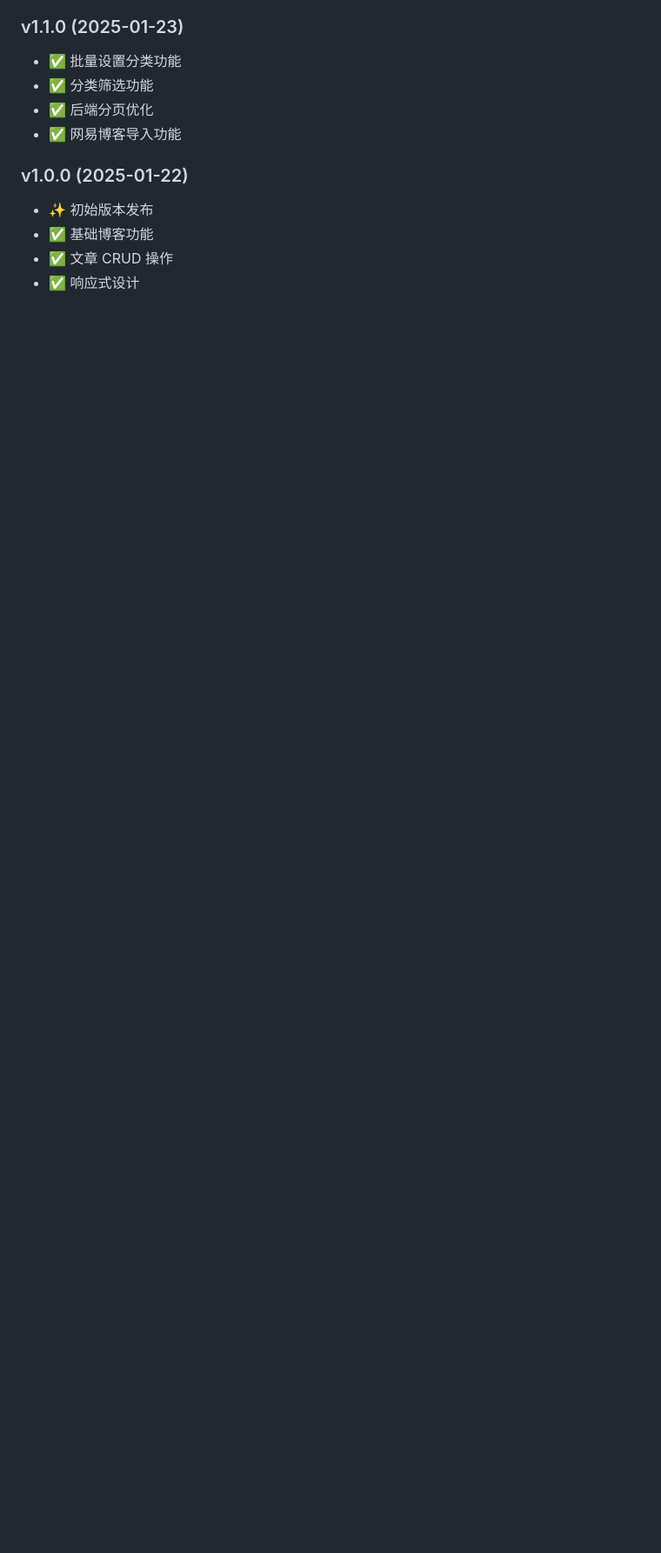
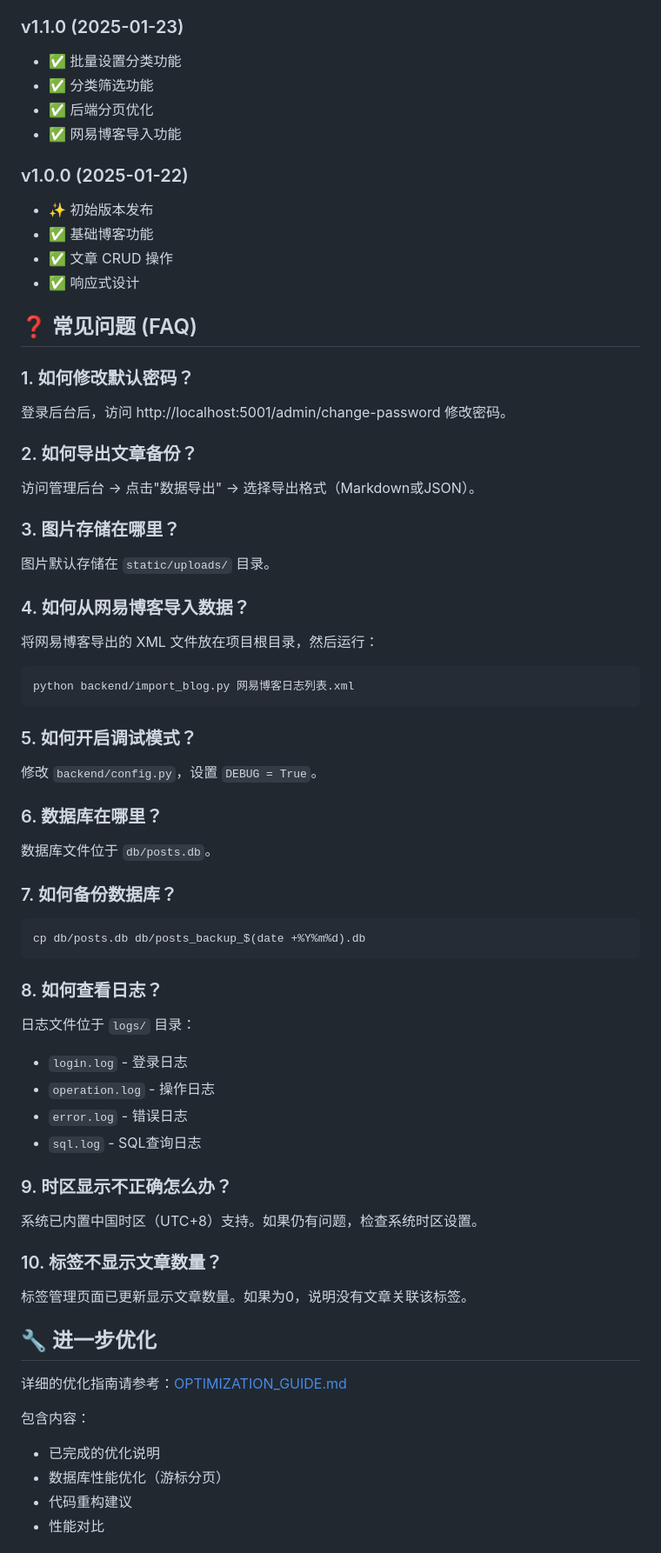
Before and after one commit to lbxxgn/my-blog, a Markdown page: README.md, the part around one of its changes. Shown at 87% size. Rendered like a GitHub page; blank space fills up the shorter version.

````diff
--- a/README.md
+++ b/README.md
@@ -416,3 +421,55 @@ Created with ❤️ for personal blogging
 - ✅ 基础博客功能
 - ✅ 文章 CRUD 操作
 - ✅ 响应式设计
+
+## ❓ 常见问题 (FAQ)
+
+### 1. 如何修改默认密码？
+登录后台后，访问 http://localhost:5001/admin/change-password 修改密码。
+
+### 2. 如何导出文章备份？
+访问管理后台 → 点击"数据导出" → 选择导出格式（Markdown或JSON）。
+
+### 3. 图片存储在哪里？
+图片默认存储在 `static/uploads/` 目录。
+
+### 4. 如何从网易博客导入数据？
+将网易博客导出的 XML 文件放在项目根目录，然后运行：
+```bash
+python backend/import_blog.py 网易博客日志列表.xml
+```
+
+### 5. 如何开启调试模式？
+修改 `backend/config.py`，设置 `DEBUG = True`。
+
+### 6. 数据库在哪里？
+数据库文件位于 `db/posts.db`。
+
+### 7. 如何备份数据库？
+```bash
+cp db/posts.db db/posts_backup_$(date +%Y%m%d).db
+```
+
+### 8. 如何查看日志？
+日志文件位于 `logs/` 目录：
+- `login.log` - 登录日志
+- `operation.log` - 操作日志
+- `error.log` - 错误日志
+- `sql.log` - SQL查询日志
+
+### 9. 时区显示不正确怎么办？
+系统已内置中国时区（UTC+8）支持。如果仍有问题，检查系统时区设置。
+
+### 10. 标签不显示文章数量？
+标签管理页面已更新显示文章数量。如果为0，说明没有文章关联该标签。
+
+## 🔧 进一步优化
+
+详细的优化指南请参考：[OPTIMIZATION_GUIDE.md](OPTIMIZATION_GUIDE.md)
+
+包含内容：
+- 已完成的优化说明
+- 数据库性能优化（游标分页）
+- 代码重构建议
+- 性能对比
+
````
Also changed, not shown: other parts of README.md (+40 -8 lines), OPTIMIZATION_GUIDE.md (added, +295 -0 lines).
